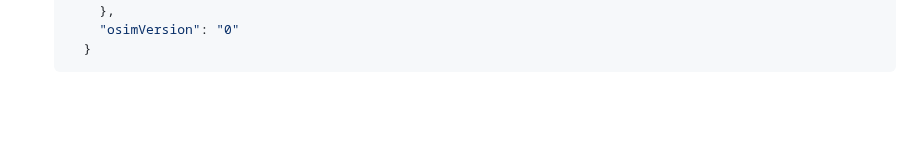
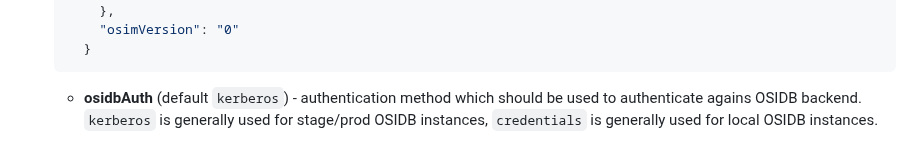
Before and after one commit to RedHatProductSecurity/osim, a Markdown page: docs/overview.md, the part around one of its changes. GitHub-like rendering; blank space fills up the shorter version.

Commit message:
Update docs to reflect local OSIDB config

````diff
--- a/docs/overview.md
+++ b/docs/overview.md
@@ -81,3 +82,6 @@
       "osimVersion": "0"
     }
   ```
+  * **osidbAuth** (default `kerberos`) - authentication method which should be used to authenticate agains OSIDB backend.
+                                         `kerberos` is generally used for stage/prod OSIDB instances,
+                                         `credentials` is generally used for local OSIDB instances.
````
Also changed, not shown: other parts of docs/overview.md (+1 -0 lines).
